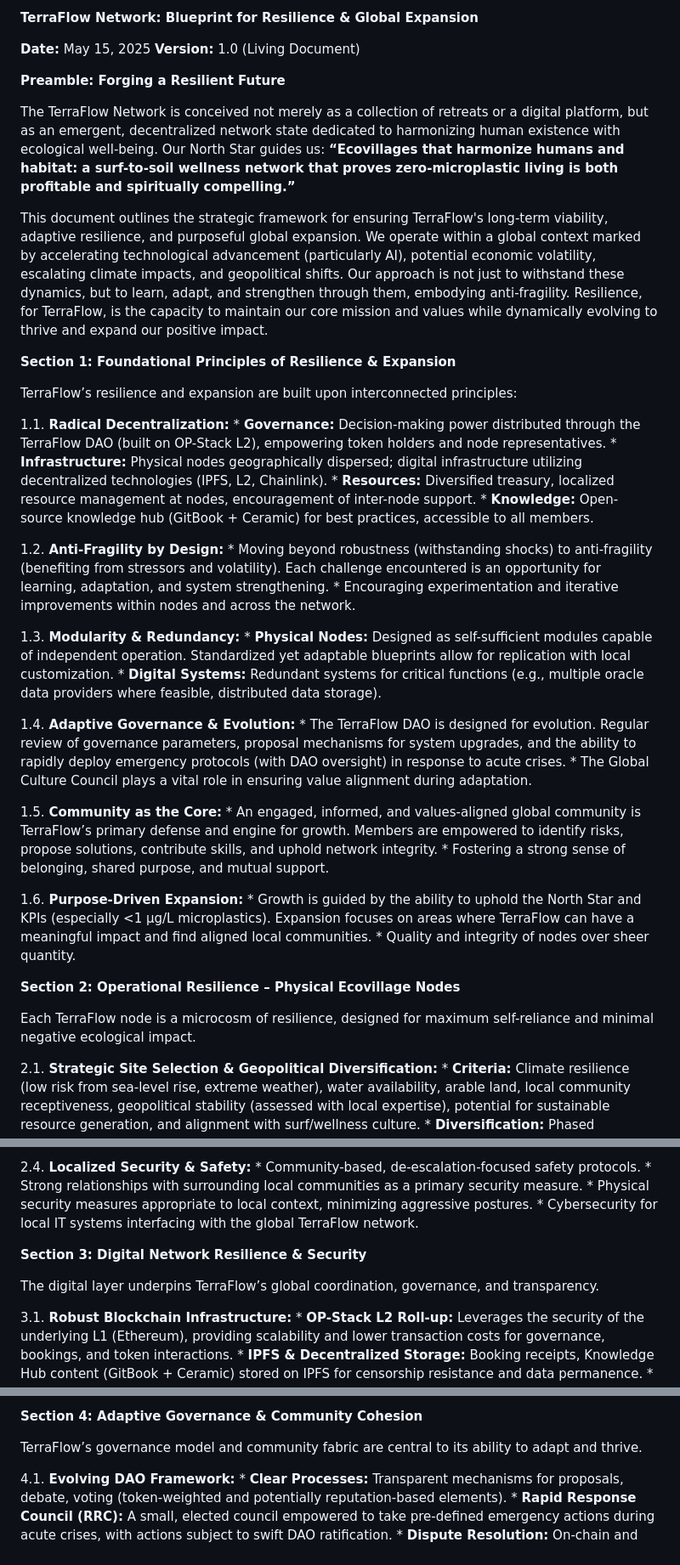
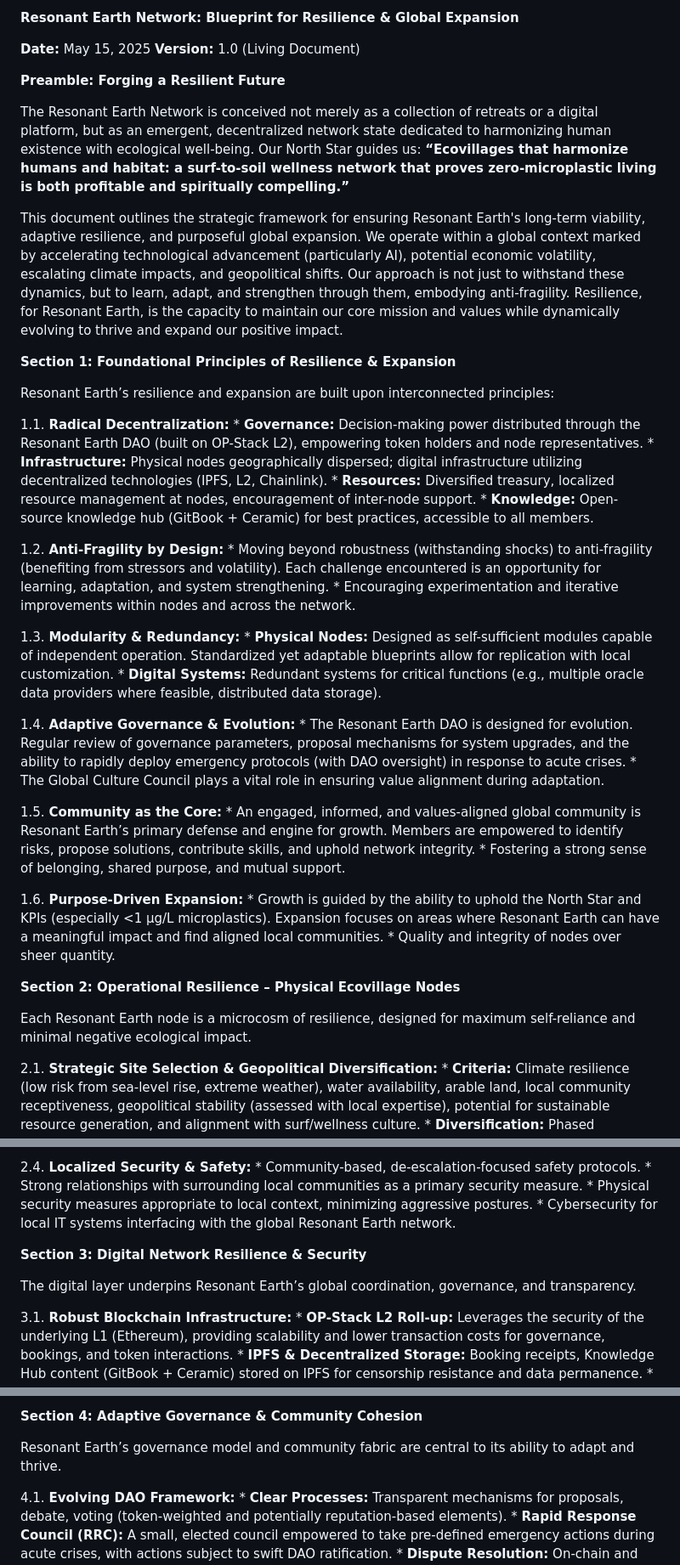
Before and after one commit to DoctorKhan/Works, a Markdown page: Resilient-Network-Plan.md, 3 parts joined by grey strips. Shown at 85% size. Drawn GitHub-style.

Commit message:
Rename TerraFlow Network to Resonant Earth Network in EcoVillages.md and Resilient-Network-Plan.md for consistency and clarity.

```diff
--- a/Resilient-Network-Plan.md
+++ b/Resilient-Network-Plan.md
@@ -1,20 +1,20 @@
-**TerraFlow Network: Blueprint for Resilience & Global Expansion**
+**Resonant Earth Network: Blueprint for Resilience & Global Expansion**
 
 **Date:** May 15, 2025
 **Version:** 1.0 (Living Document)
 
 **Preamble: Forging a Resilient Future**
 
-The TerraFlow Network is conceived not merely as a collection of retreats or a digital platform, but as an emergent, decentralized network state dedicated to harmonizing human existence with ecological well-being. Our North Star guides us: **“Ecovillages that harmonize humans and habitat: a surf-to-soil wellness network that proves zero-microplastic living is both profitable and spiritually compelling.”**
+The Resonant Earth Network is conceived not merely as a collection of retreats or a digital platform, but as an emergent, decentralized network state dedicated to harmonizing human existence with ecological well-being. Our North Star guides us: **“Ecovillages that harmonize humans and habitat: a surf-to-soil wellness network that proves zero-microplastic living is both profitable and spiritually compelling.”**
 
-This document outlines the strategic framework for ensuring TerraFlow's long-term viability, adaptive resilience, and purposeful global expansion. We operate within a global context marked by accelerating technological advancement (particularly AI), potential economic volatility, escalating climate impacts, and geopolitical shifts. Our approach is not just to withstand these dynamics, but to learn, adapt, and strengthen through them, embodying anti-fragility. Resilience, for TerraFlow, is the capacity to maintain our core mission and values while dynamically evolving to thrive and expand our positive impact.
+This document outlines the strategic framework for ensuring Resonant Earth's long-term viability, adaptive resilience, and purposeful global expansion. We operate within a global context marked by accelerating technological advancement (particularly AI), potential economic volatility, escalating climate impacts, and geopolitical shifts. Our approach is not just to withstand these dynamics, but to learn, adapt, and strengthen through them, embodying anti-fragility. Resilience, for Resonant Earth, is the capacity to maintain our core mission and values while dynamically evolving to thrive and expand our positive impact.
 
 **Section 1: Foundational Principles of Resilience & Expansion**
 
-TerraFlow’s resilience and expansion are built upon interconnected principles:
+Resonant Earth’s resilience and expansion are built upon interconnected principles:
 
 1.1.  **Radical Decentralization:**
-    * **Governance:** Decision-making power distributed through the TerraFlow DAO (built on OP-Stack L2), empowering token holders and node representatives.
+    * **Governance:** Decision-making power distributed through the Resonant Earth DAO (built on OP-Stack L2), empowering token holders and node representatives.
     * **Infrastructure:** Physical nodes geographically dispersed; digital infrastructure utilizing decentralized technologies (IPFS, L2, Chainlink).
     * **Resources:** Diversified treasury, localized resource management at nodes, encouragement of inter-node support.
     * **Knowledge:** Open-source knowledge hub (GitBook + Ceramic) for best practices, accessible to all members.
@@ -28,20 +28,20 @@ TerraFlow’s resilience and expansion are built upon interconnected principles:
     * **Digital Systems:** Redundant systems for critical functions (e.g., multiple oracle data providers where feasible, distributed data storage).
 
 1.4.  **Adaptive Governance & Evolution:**
-    * The TerraFlow DAO is designed for evolution. Regular review of governance parameters, proposal mechanisms for system upgrades, and the ability to rapidly deploy emergency protocols (with DAO oversight) in response to acute crises.
+    * The Resonant Earth DAO is designed for evolution. Regular review of governance parameters, proposal mechanisms for system upgrades, and the ability to rapidly deploy emergency protocols (with DAO oversight) in response to acute crises.
     * The Global Culture Council plays a vital role in ensuring value alignment during adaptation.
 
 1.5.  **Community as the Core:**
-    * An engaged, informed, and values-aligned global community is TerraFlow’s primary defense and engine for growth. Members are empowered to identify risks, propose solutions, contribute skills, and uphold network integrity.
+    * An engaged, informed, and values-aligned global community is Resonant Earth’s primary defense and engine for growth. Members are empowered to identify risks, propose solutions, contribute skills, and uphold network integrity.
     * Fostering a strong sense of belonging, shared purpose, and mutual support.
 
 1.6.  **Purpose-Driven Expansion:**
-    * Growth is guided by the ability to uphold the North Star and KPIs (especially <1 µg/L microplastics). Expansion focuses on areas where TerraFlow can have a meaningful impact and find aligned local communities.
+    * Growth is guided by the ability to uphold the North Star and KPIs (especially <1 µg/L microplastics). Expansion focuses on areas where Resonant Earth can have a meaningful impact and find aligned local communities.
     * Quality and integrity of nodes over sheer quantity.
 
 **Section 2: Operational Resilience – Physical Ecovillage Nodes**
 
-Each TerraFlow node is a microcosm of resilience, designed for maximum self-reliance and minimal negative ecological impact.
+Each Resonant Earth node is a microcosm of resilience, designed for maximum self-reliance and minimal negative ecological impact.
 
 2.1.  **Strategic Site Selection & Geopolitical Diversification:**
     * **Criteria:** Climate resilience (low risk from sea-level rise, extreme weather), water availability, arable land, local community receptiveness, geopolitical stability (assessed with local expertise), potential for sustainable resource generation, and alignment with surf/wellness culture.
@@ -77,11 +77,11 @@ Each TerraFlow node is a microcosm of resilience, designed for maximum self-reli
     * Community-based, de-escalation-focused safety protocols.
     * Strong relationships with surrounding local communities as a primary security measure.
     * Physical security measures appropriate to local context, minimizing aggressive postures.
-    * Cybersecurity for local IT systems interfacing with the global TerraFlow network.
+    * Cybersecurity for local IT systems interfacing with the global Resonant Earth network.
 
 **Section 3: Digital Network Resilience & Security**
 
-The digital layer underpins TerraFlow’s global coordination, governance, and transparency.
+The digital layer underpins Resonant Earth’s global coordination, governance, and transparency.
 
 3.1.  **Robust Blockchain Infrastructure:**
     * **OP-Stack L2 Roll-up:** Leverages the security of the underlying L1 (Ethereum), providing scalability and lower transaction costs for governance, bookings, and token interactions.
@@ -115,7 +115,7 @@ The digital layer underpins TerraFlow’s global coordination, governance, and t
 
 **Section 4: Adaptive Governance & Community Cohesion**
 
-TerraFlow’s governance model and community fabric are central to its ability to adapt and thrive.
+Resonant Earth’s governance model and community fabric are central to its ability to adapt and thrive.
 
 4.1.  **Evolving DAO Framework:**
     * **Clear Processes:** Transparent mechanisms for proposals, debate, voting (token-weighted and potentially reputation-based elements).
```
Also changed, not shown: other parts of Resilient-Network-Plan.md (+11 -11 lines), EcoVillages.md (+2 -2 lines).
